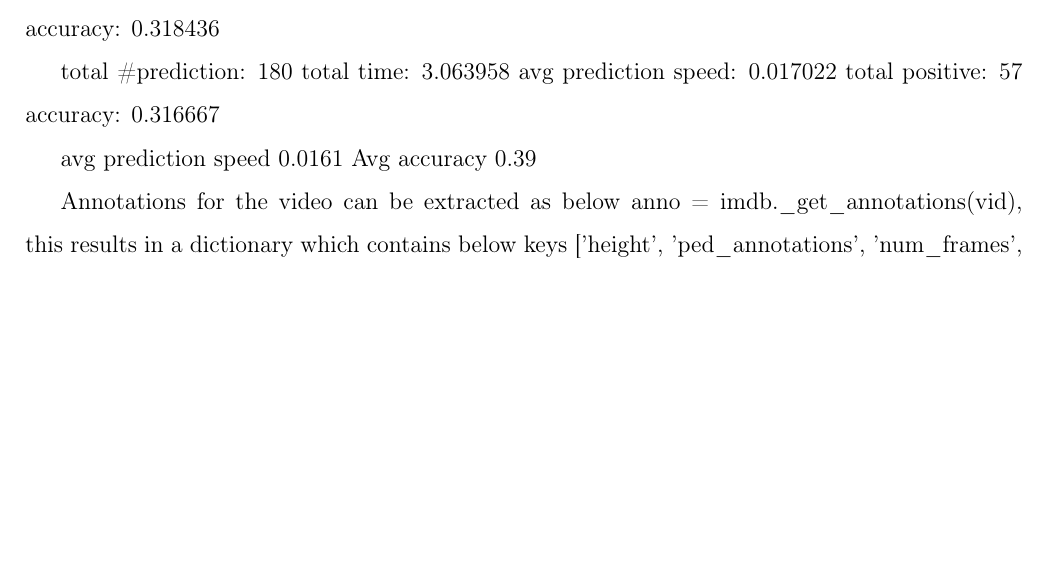
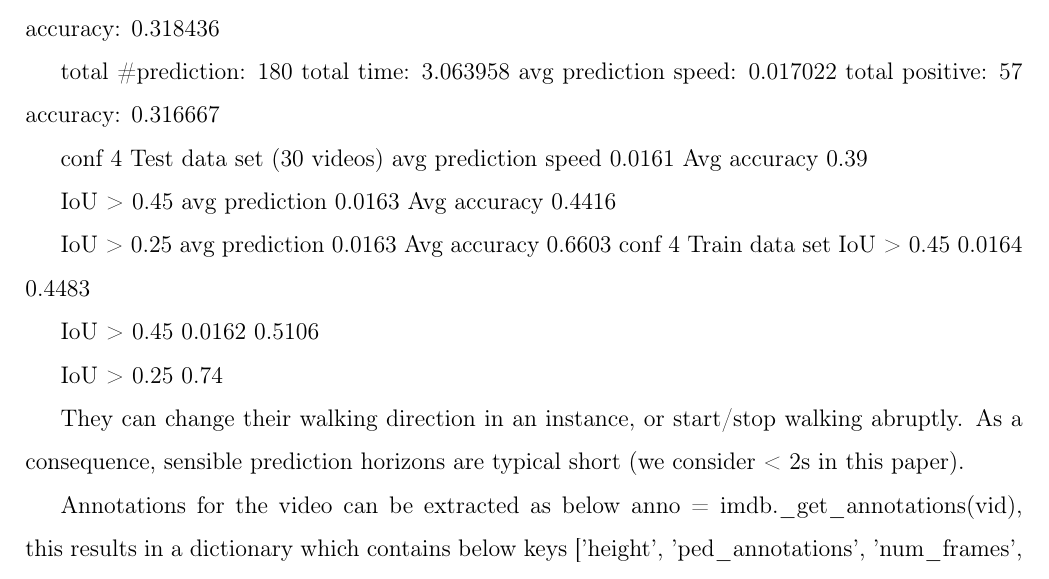
Before and after one commit to Kalinga/ML, a LaTeX thesis (Documents/latex/main.tex, which reads Documents/latex/chap4.tex): part of page 47 of 51, cut so that both start at the same text, the shorter picture padded with empty space. Compiled offline with pdfLaTeX.

Commit message:
new papers

```diff
--- a/Documents/latex/chap4.tex
+++ b/Documents/latex/chap4.tex
@@ -276,8 +276,34 @@ avg prediction speed: 0.017022
 total positive: 57
 accuracy: 0.316667
 
+conf 4 Test data set (30 videos)
 avg prediction speed 0.0161
 Avg accuracy 0.39
+
+IoU > 0.45
+avg prediction 0.0163
+Avg accuracy 0.4416
+
+IoU > 0.25
+avg prediction 0.0163
+Avg accuracy 0.6603
+%************************************
+conf 4 Train data set
+IoU > 0.45
+0.0164
+0.4483
+
+IoU > 0.45
+0.0162
+0.5106
+
+IoU > 0.25
+0.74
+
+They can change their walking direction in an instance,
+or start/stop walking abruptly. As a consequence, sensible prediction horizons
+are typical short (we consider < 2s in this paper).
+
 
 %ls cm-pm | wc -l 185      *2  370
 %ls cm-ps | wc -l 142 145  *3  335
```
Also changed, not shown: Documents/latex/main.bib (+19 -0 lines), Documents/Papers/Intent_Prediction_Saleh.pdf (added), Documents/Papers/SRLSTM_Pedestrain_Zhang.pdf (added).
